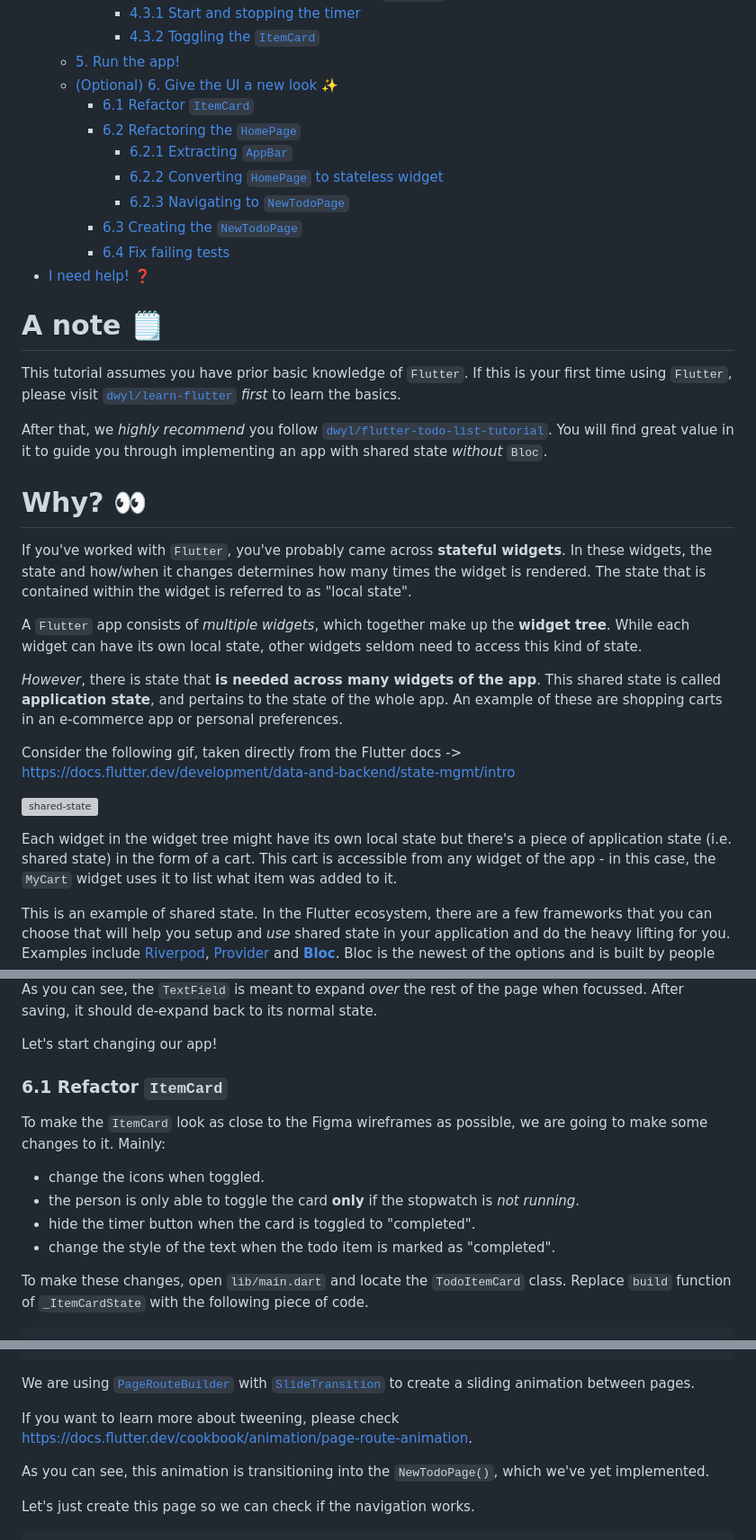
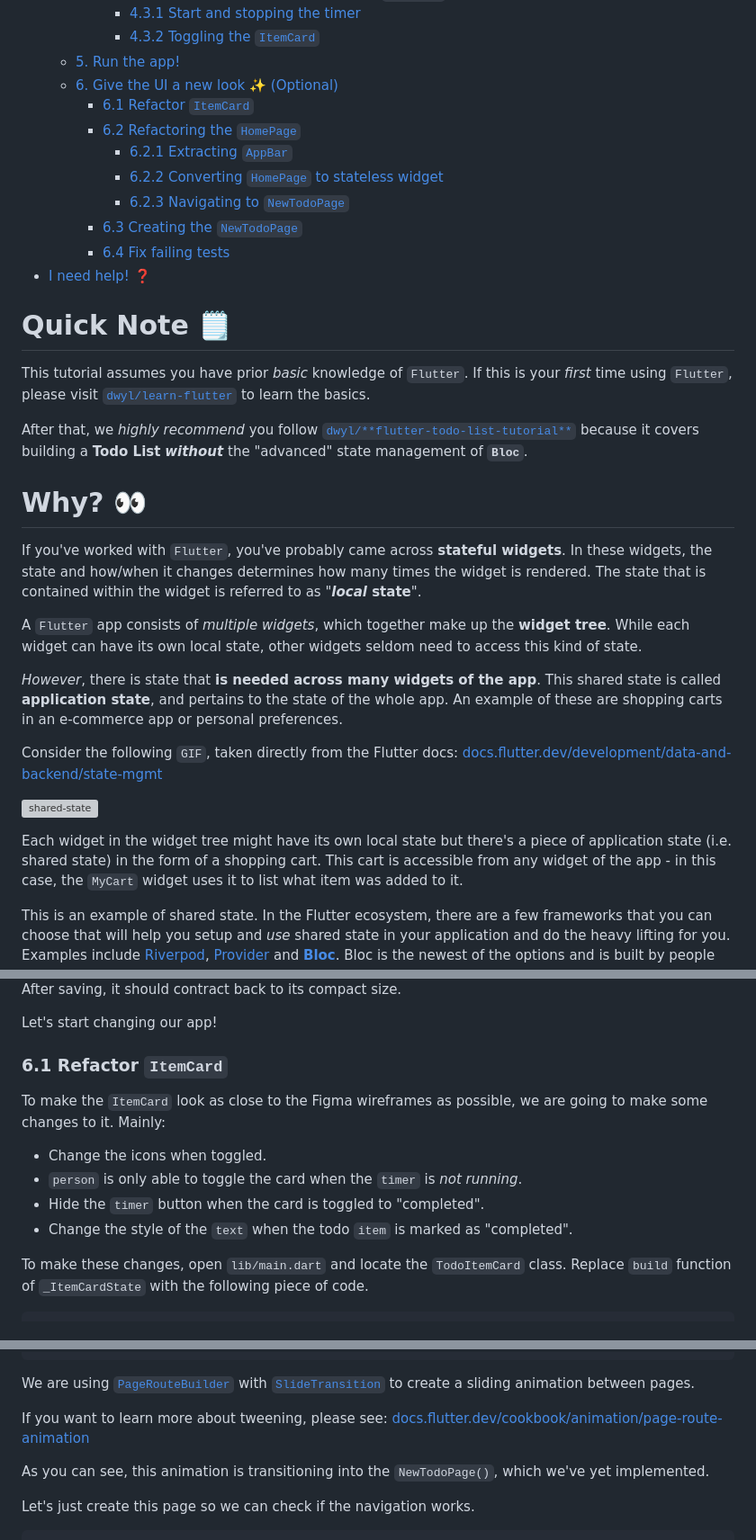
Before and after one commit to dwyl/flutter-bloc-tutorial, a Markdown page: README.md, 3 parts joined by grey strips. Shown at 90% size. GitHub-like rendering; grey boxes are pictures that could not be loaded.

Commit message:
minor formatting fixes #3

```diff
--- a/README.md
+++ b/README.md
@@ -62,7 +62,7 @@ Use these links to skip straight to the section that interests you:
       - [4.3.1 Start and stopping the timer](#431-start-and-stopping-the-timer)
       - [4.3.2 Toggling the `ItemCard`](#432-toggling-the-itemcard)
   - [5. Run the app!](#5-run-the-app)
-  - [(Optional) 6. Give the UI a new look ✨](#optional-6-give-the-ui-a-new-look-)
+  - [6. Give the UI a new look ✨ (Optional)](#6-give-the-ui-a-new-look--optional)
     - [6.1 Refactor `ItemCard`](#61-refactor-itemcard)
     - [6.2 Refactoring the `HomePage`](#62-refactoring-the-homepage)
       - [6.2.1 Extracting `AppBar`](#621-extracting-appbar)
@@ -73,19 +73,19 @@ Use these links to skip straight to the section that interests you:
 - [I need help! ❓](#i-need-help-)
 
 
-# A note 🗒️
-
-This tutorial assumes you have prior basic knowledge of `Flutter`.
-If this is your first time using `Flutter`,
-please visit [`dwyl/learn-flutter`](https://github.com/dwyl/learn-flutter)
-_first_ to learn the basics.
+# Quick Note 🗒️
+
+This tutorial assumes you have prior _basic_ knowledge of `Flutter`.
+If this is your _first_ time using `Flutter`,
+please visit
+[`dwyl/learn-flutter`](https://github.com/dwyl/learn-flutter)
+to learn the basics.
 
 After that,
 we *highly recommend* you
-follow [`dwyl/flutter-todo-list-tutorial`](https://github.com/dwyl/flutter-todo-list-tutorial).
-You will find great value in it
-to guide you through implementing an app
-with shared state *without* `Bloc`.
+follow [`dwyl/**flutter-todo-list-tutorial**`](https://github.com/dwyl/flutter-todo-list-tutorial)
+because it covers building a **Todo List**
+***without*** the "advanced" state management of **`Bloc`**.
 
 # Why? 👀
 
@@ -95,7 +95,7 @@ In these widgets, the state and
 how/when it changes determines how many times
 the widget is rendered.
 The state that is contained within the widget
-is referred to as "local state".
+is referred to as "**_local_ state**".
 
 A `Flutter` app consists of
 *multiple widgets*,
@@ -110,14 +110,17 @@ and pertains to the state of the whole app.
 An example of these are shopping carts in an
 e-commerce app or personal preferences.
 
-Consider the following gif, taken directly from the Flutter docs -> https://docs.flutter.dev/development/data-and-backend/state-mgmt/intro
+Consider the following `GIF`,
+taken directly from the Flutter docs:
+[docs.flutter.dev/development/data-and-backend/state-mgmt](https://docs.flutter.dev/development/data-and-backend/state-mgmt/intro)
 
 ![shared-state](https://user-images.githubusercontent.com/17494745/223102689-03249a71-3472-4628-b586-c87d167ad3a7.png)
 
-
-Each widget in the widget tree might have its own local state
-but there's a piece of application state (i.e. shared state)
-in the form of a cart.
+Each widget in the widget tree
+might have its own local state
+but there's a piece of application state
+(i.e. shared state)
+in the form of a shopping cart.
 This cart is accessible from any widget of the app -
 in this case, the `MyCart` widget
 uses it to list what item was added to it.
@@ -2500,5 +2504,5 @@ the `TextField` is meant to expand
 After saving,
-it should de-expand back to its normal state.
+it should contract back to its compact size.
 
 Let's start changing our app!
 
@@ -2509,13 +2513,13 @@ to the Figma wireframes as possible,
 we are going to make some changes to it.
 Mainly:
 
-- change the icons when toggled.
-- the person is only able to toggle the card
-**only** if the stopwatch is *not running*.
-- hide the timer button when the card
+- Change the icons when toggled.
+- `person` is only able to toggle the card
+when the `timer` is *not running*.
+- Hide the `timer` button when the card
 is toggled to "completed".
-- change the style of the text
-when the todo item is marked as "completed".
+- Change the style of the `text`
+when the todo `item` is marked as "completed".
 
 To make these changes,
 open `lib/main.dart`
@@ -2825,7 +2829,8 @@ to create a sliding animation
 between pages.
 
 If you want to learn more about tweening,
-please check https://docs.flutter.dev/cookbook/animation/page-route-animation.
+please see:
+[docs.flutter.dev/cookbook/animation/page-route-animation](https://docs.flutter.dev/cookbook/animation/page-route-animation)
 
 As you can see,
 this animation is transitioning
```
Also changed, not shown: other parts of README.md (+6 -5 lines).
